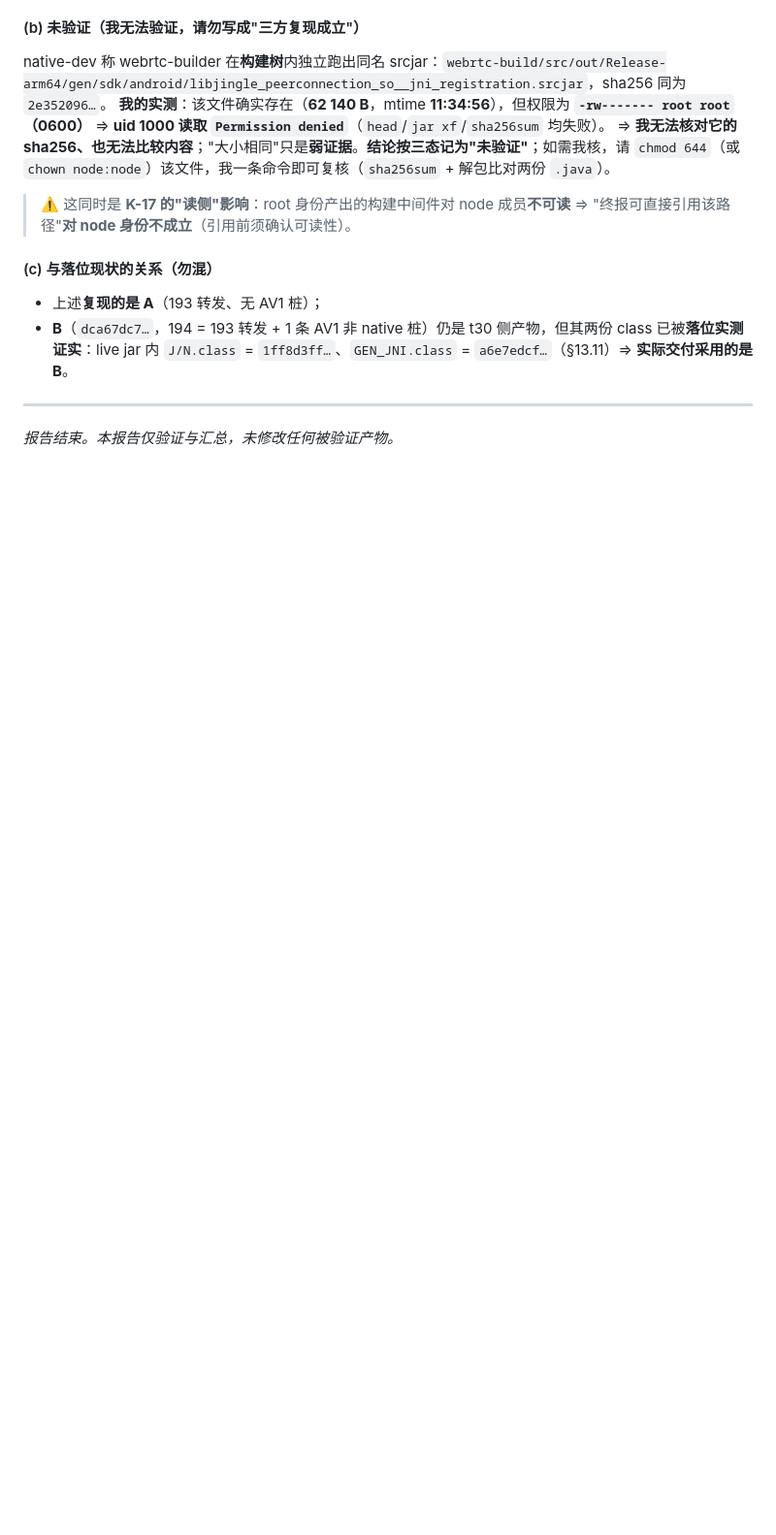
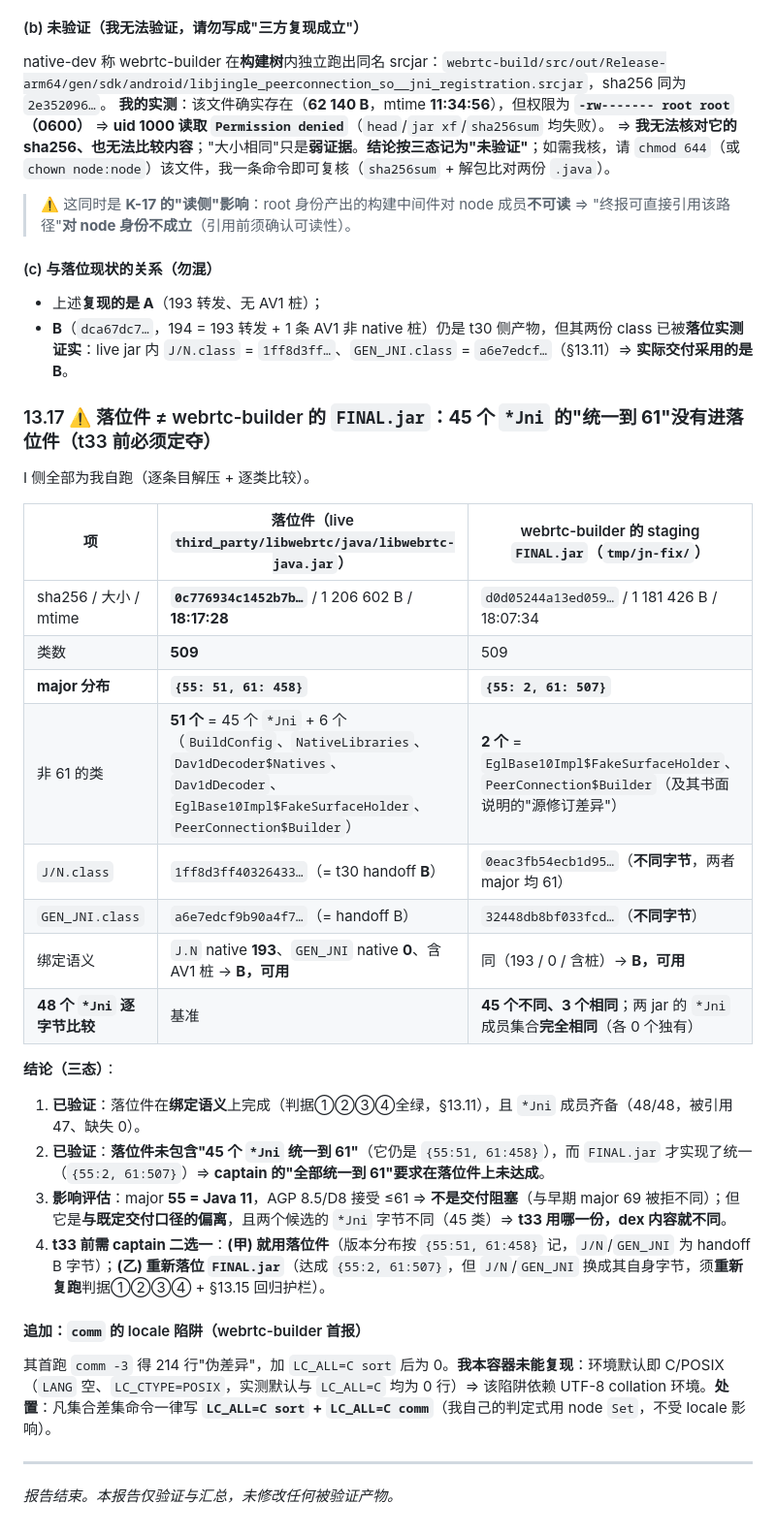
Before and after one commit to custompal/webrtc-demo, a Markdown page: reports/99-final-report.md, the part around the change. Shown at 97% size. GitHub-like rendering; blank space fills up the shorter version.

Commit message:
verifier t27 新增 §13.17 重大发现：落位件(0c776934)≠ webrtc-builder 的 FINAL.jar(d0d05244) —— 落位件 major 分布 {55:51,61:458}（51 个非 61：45 *Jni + 6 其他），FINAL.jar 为 {55:2,61:507}；两 jar 的 48 个 *Jni 中 45 个字节不同、成员集合相同；J/N.class 1ff8d3ff(=handoff B) vs 0eac3fb5、GEN_JNI a6e7edcf vs 32448db8（语义同为 B、native 193/0/含 AV1 桩）⇒ 「统一到 61」未落位，t33 前需 captain 二选一；附 comm locale 陷阱（本容器默认 C 未复现，命令统一 LC_ALL=C）

```diff
--- a/reports/99-final-report.md
+++ b/reports/99-final-report.md
@@ -1141,6 +1141,30 @@ native-dev 称 webrtc-builder 在**构建树**内独立跑出同名 srcjar：`we
 - 上述**复现的是 A**（193 转发、无 AV1 桩）；
 - **B**（`dca67dc7…`，194 = 193 转发 + 1 条 AV1 非 native 桩）仍是 t30 侧产物，但其两份 class 已被**落位实测证实**：live jar 内 `J/N.class` = `1ff8d3ff…`、`GEN_JNI.class` = `a6e7edcf…`（§13.11）⇒ **实际交付采用的是 B**。
 
+### 13.17 ⚠️ 落位件 ≠ webrtc-builder 的 `FINAL.jar`：**45 个 `*Jni` 的"统一到 61"没有进落位件**（t33 前必须定夺）
+
+I 侧全部为我自跑（逐条目解压 + 逐类比较）。
+
+| 项 | **落位件**（live `third_party/libwebrtc/java/libwebrtc-java.jar`） | webrtc-builder 的 staging `FINAL.jar`（`tmp/jn-fix/`） |
+|---|---|---|
+| sha256 / 大小 / mtime | **`0c776934c1452b7b…`** / 1 206 602 B / **18:17:28** | `d0d05244a13ed059…` / 1 181 426 B / 18:07:34 |
+| 类数 | **509** | 509 |
+| **major 分布** | **`{55: 51, 61: 458}`** | **`{55: 2, 61: 507}`** |
+| 非 61 的类 | **51 个** = 45 个 `*Jni` + 6 个（`BuildConfig`、`NativeLibraries`、`Dav1dDecoder$Natives`、`Dav1dDecoder`、`EglBase10Impl$FakeSurfaceHolder`、`PeerConnection$Builder`） | **2 个** = `EglBase10Impl$FakeSurfaceHolder`、`PeerConnection$Builder`（及其书面说明的"源修订差异"） |
+| `J/N.class` | `1ff8d3ff40326433…`（= t30 handoff **B**） | `0eac3fb54ecb1d95…`（**不同字节**，两者 major 均 61） |
+| `GEN_JNI.class` | `a6e7edcf9b90a4f7…`（= handoff B） | `32448db8bf033fcd…`（**不同字节**） |
+| 绑定语义 | `J.N` native **193**、`GEN_JNI` native **0**、含 AV1 桩 → **B，可用** | 同（193 / 0 / 含桩）→ **B，可用** |
+| **48 个 `*Jni` 逐字节比较** | 基准 | **45 个不同、3 个相同**；两 jar 的 `*Jni` 成员集合**完全相同**（各 0 个独有） |
+
+**结论（三态）**：
+1. **已验证**：落位件在**绑定语义**上完成（判据①②③④全绿，§13.11），且 `*Jni` 成员齐备（48/48，被引用 47、缺失 0）。
+2. **已验证**：**落位件未包含"45 个 `*Jni` 统一到 61"**（它仍是 `{55:51, 61:458}`），而 `FINAL.jar` 才实现了统一（`{55:2, 61:507}`）⇒ **captain 的"全部统一到 61"要求在落位件上未达成**。
+3. **影响评估**：major **55 = Java 11**，AGP 8.5/D8 接受 ≤61 ⇒ **不是交付阻塞**（与早期 major 69 被拒不同）；但它是**与既定交付口径的偏离**，且两个候选的 `*Jni` 字节不同（45 类）⇒ **t33 用哪一份，dex 内容就不同**。
+4. **t33 前需 captain 二选一**：**(甲) 就用落位件**（版本分布按 `{55:51, 61:458}` 记，`J/N`/`GEN_JNI` 为 handoff B 字节）；**(乙) 重新落位 `FINAL.jar`**（达成 `{55:2, 61:507}`，但 `J/N`/`GEN_JNI` 换成其自身字节，须**重新复跑**判据①②③④ + §13.15 回归护栏）。
+
+#### 追加：`comm` 的 locale 陷阱（webrtc-builder 首报）
+其首跑 `comm -3` 得 214 行"伪差异"，加 `LC_ALL=C sort` 后为 0。**我本容器未能复现**：环境默认即 C/POSIX（`LANG` 空、`LC_CTYPE=POSIX`，实测默认与 `LC_ALL=C` 均为 0 行）⇒ 该陷阱依赖 UTF-8 collation 环境。**处置**：凡集合差集命令一律写 **`LC_ALL=C sort` + `LC_ALL=C comm`**（我自己的判定式用 node `Set`，不受 locale 影响）。
+
 ---
 
 *报告结束。本报告仅验证与汇总，未修改任何被验证产物。*
```
